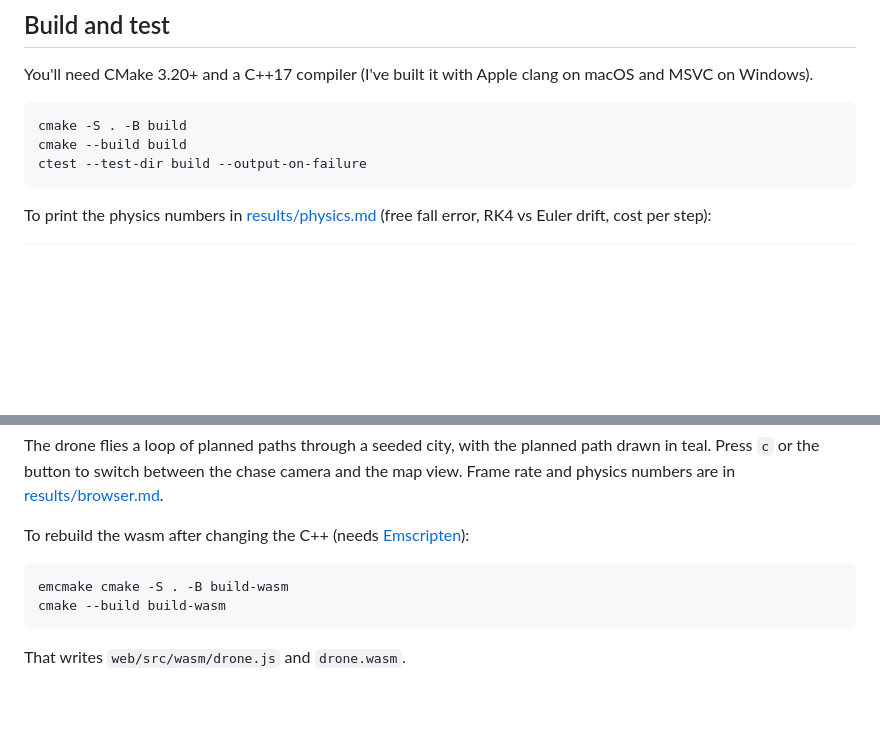
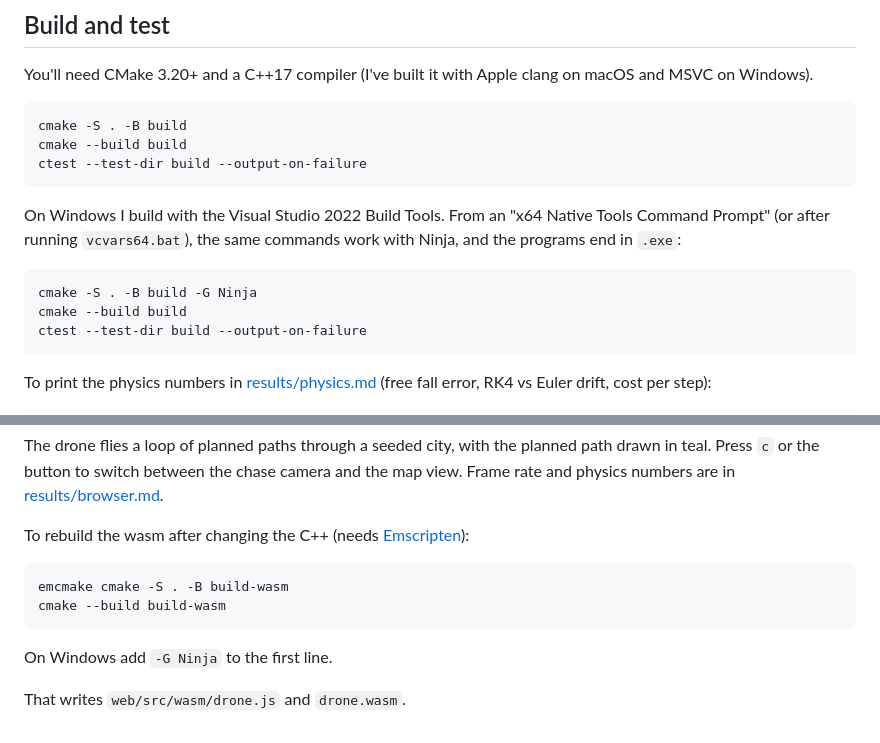
Before and after one commit to joshuacortes195/drone-sim, a Markdown page: README.md, 2 parts joined by grey strips. Rendered like a GitHub page; blank space fills up the shorter version.

Commit message:
README: how I build on Windows

````diff
--- a/README.md
+++ b/README.md
@@ -12,6 +12,14 @@ You'll need CMake 3.20+ and a C++17 compiler (I've built it with Apple clang on
 
 ```bash
 cmake -S . -B build
+cmake --build build
+ctest --test-dir build --output-on-failure
+```
+
+On Windows I build with the Visual Studio 2022 Build Tools. From an "x64 Native Tools Command Prompt" (or after running `vcvars64.bat`), the same commands work with Ninja, and the programs end in `.exe`:
+
+```bat
+cmake -S . -B build -G Ninja
 cmake --build build
 ctest --test-dir build --output-on-failure
 ```
@@ -53,4 +61,6 @@ emcmake cmake -S . -B build-wasm
 cmake --build build-wasm
 ```
 
+On Windows add `-G Ninja` to the first line.
+
 That writes `web/src/wasm/drone.js` and `drone.wasm`.
````
